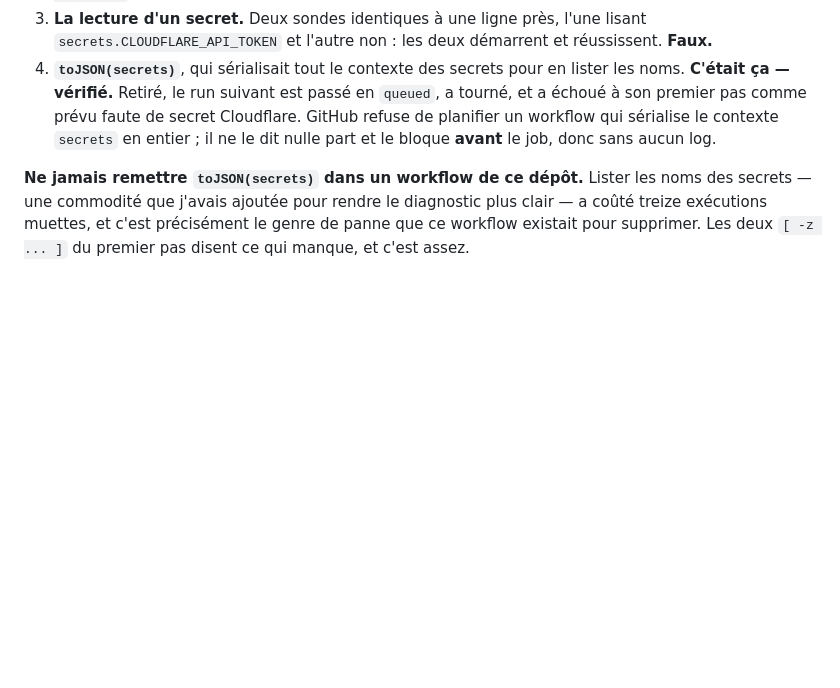
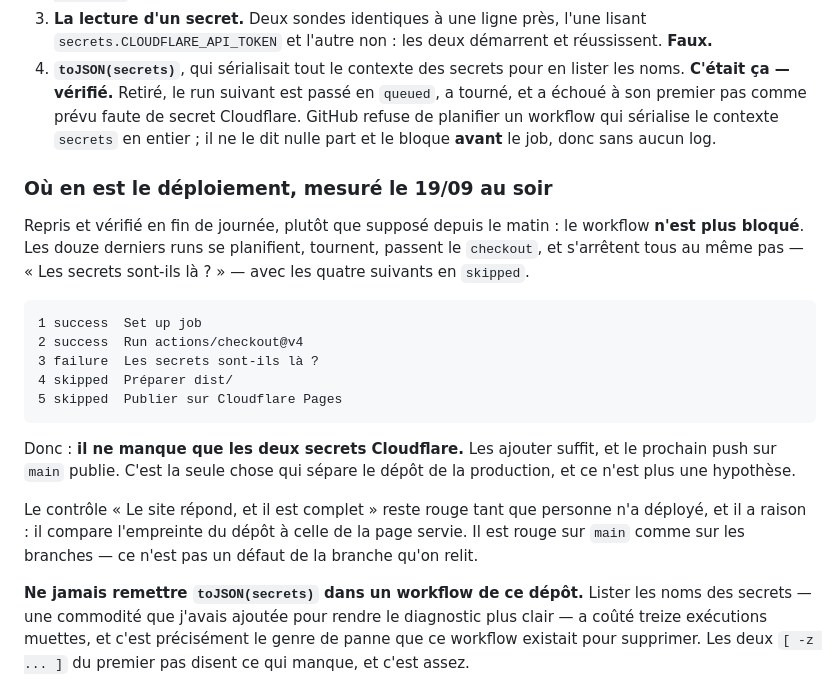
Before and after one commit to simon605genie/dansisland, a Markdown page: CLAUDE.md, the part around the change. Drawn GitHub-style; blank space fills up the shorter version.

```diff
--- a/CLAUDE.md
+++ b/CLAUDE.md
@@ -1670,6 +1670,28 @@ pour qu'on ne les reprenne pas :
    workflow qui sérialise le contexte `secrets` en entier ; il ne le dit
    nulle part et le bloque **avant** le job, donc sans aucun log.
 
+### Où en est le déploiement, mesuré le 19/09 au soir
+
+Repris et vérifié en fin de journée, plutôt que supposé depuis le matin :
+le workflow **n'est plus bloqué**. Les douze derniers runs se planifient,
+tournent, passent le `checkout`, et s'arrêtent tous au même pas — « Les
+secrets sont-ils là ? » — avec les quatre suivants en `skipped`.
+
+    1 success  Set up job
+    2 success  Run actions/checkout@v4
+    3 failure  Les secrets sont-ils là ?
+    4 skipped  Préparer dist/
+    5 skipped  Publier sur Cloudflare Pages
+
+Donc : **il ne manque que les deux secrets Cloudflare.** Les ajouter suffit,
+et le prochain push sur `main` publie. C'est la seule chose qui sépare le
+dépôt de la production, et ce n'est plus une hypothèse.
+
+Le contrôle « Le site répond, et il est complet » reste rouge tant que
+personne n'a déployé, et il a raison : il compare l'empreinte du dépôt à
+celle de la page servie. Il est rouge sur `main` comme sur les branches —
+ce n'est pas un défaut de la branche qu'on relit.
+
 **Ne jamais remettre `toJSON(secrets)` dans un workflow de ce dépôt.**
 Lister les noms des secrets — une commodité que j'avais ajoutée pour
 rendre le diagnostic plus clair — a coûté treize exécutions muettes, et
```
Also changed, not shown: README.md (+11 -3 lines).
